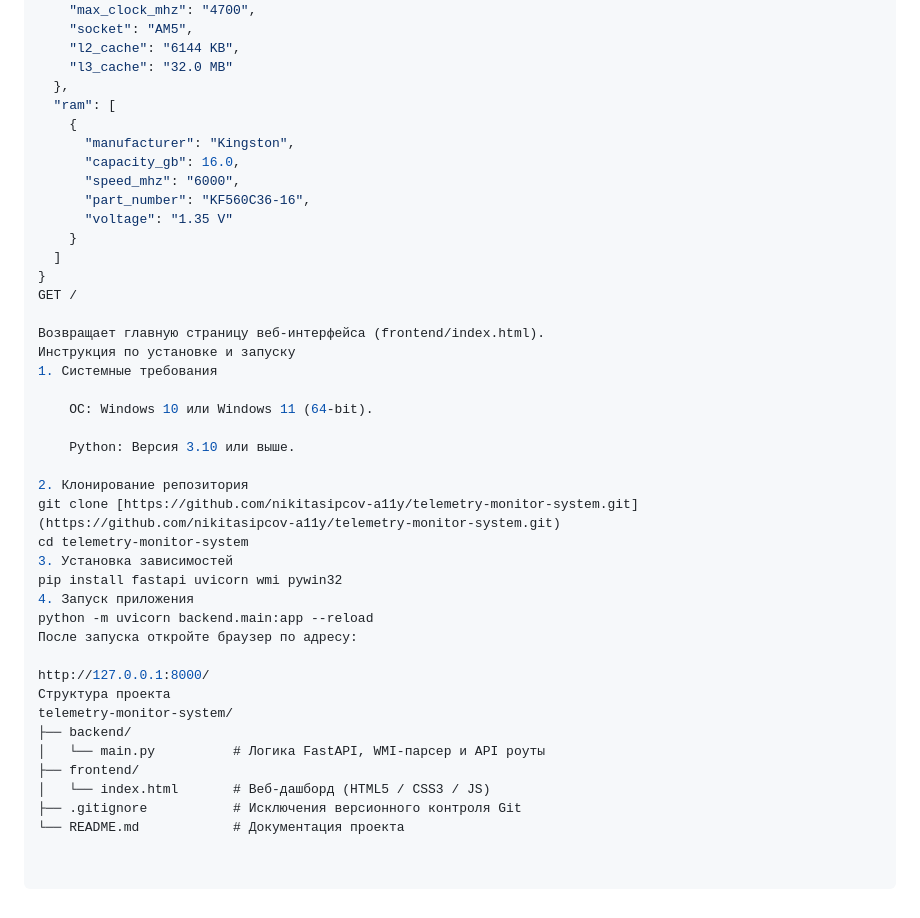
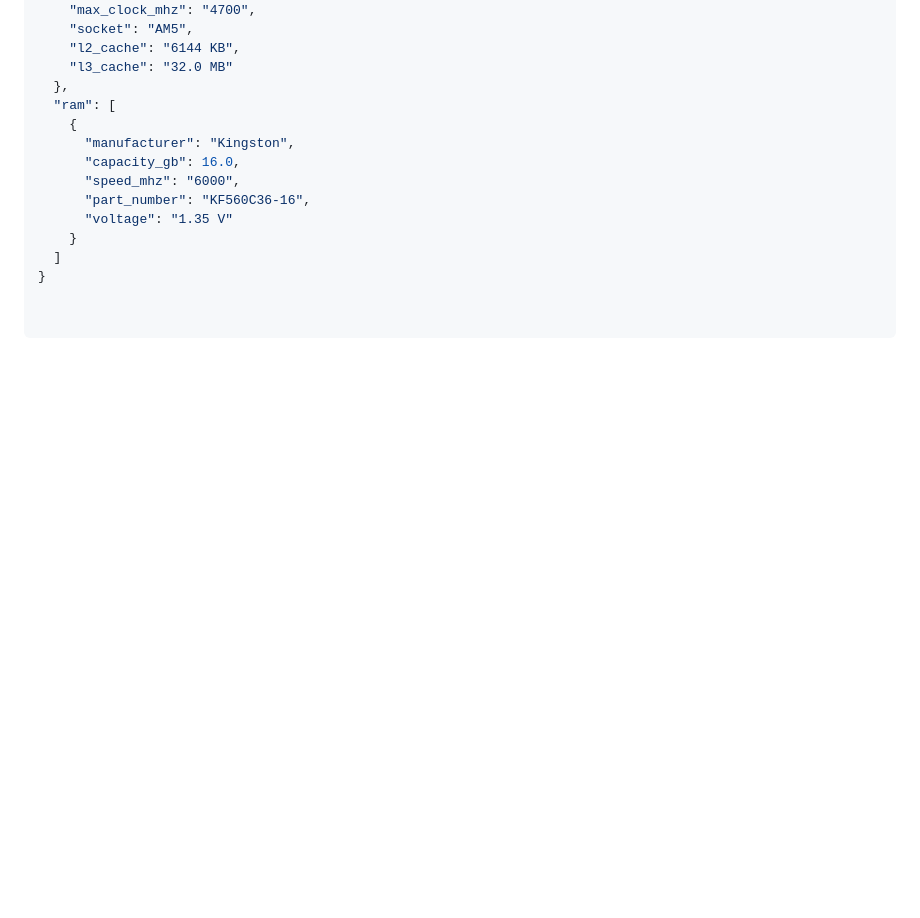
Before and after one commit to nikitasipcov-a11y/telemetry-monitor-system, a Markdown page: README.md, the part around the change. GitHub-like rendering; blank space fills up the shorter version.

```diff
--- a/README.md
+++ b/README.md
@@ -91,31 +91,3 @@ Telemetry Monitor System — это веб-интерфейс и локальн
     }
   ]
 }
-GET /
-
-Возвращает главную страницу веб-интерфейса (frontend/index.html).
-Инструкция по установке и запуску
-1. Системные требования
-
-    ОС: Windows 10 или Windows 11 (64-bit).
-
-    Python: Версия 3.10 или выше.
-
-2. Клонирование репозитория
-git clone [https://github.com/nikitasipcov-a11y/telemetry-monitor-system.git](https://github.com/nikitasipcov-a11y/telemetry-monitor-system.git)
-cd telemetry-monitor-system
-3. Установка зависимостей
-pip install fastapi uvicorn wmi pywin32
-4. Запуск приложения
-python -m uvicorn backend.main:app --reload
-После запуска откройте браузер по адресу:
-
-http://127.0.0.1:8000/
-Структура проекта
-telemetry-monitor-system/
-├── backend/
-│   └── main.py          # Логика FastAPI, WMI-парсер и API роуты
-├── frontend/
-│   └── index.html       # Веб-дашборд (HTML5 / CSS3 / JS)
-├── .gitignore           # Исключения версионного контроля Git
-└── README.md            # Документация проекта
```
